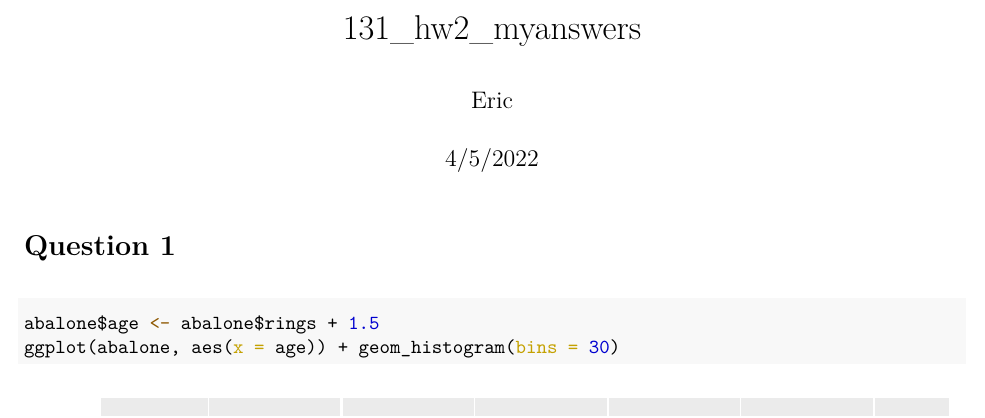
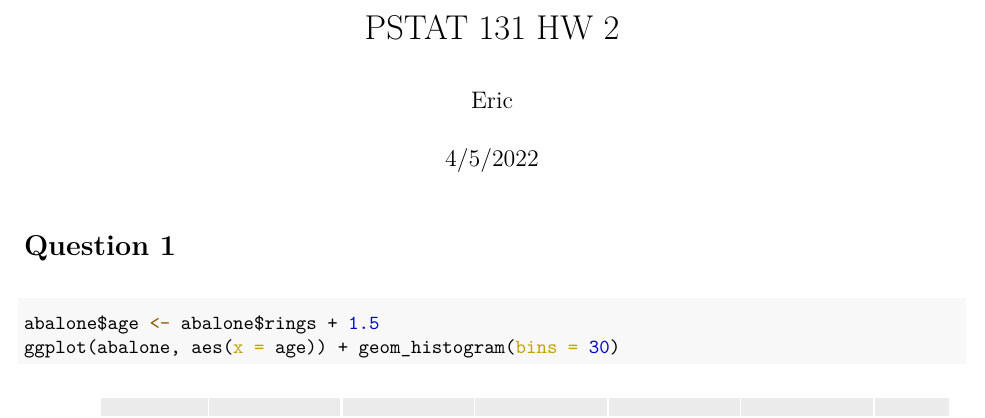
Before and after one commit to EWang229/131-hw2, an R Markdown document (131_hw2.Rmd): part of page 1 of 3, cut at the place of the change. The pictures show the output file 131_hw2.pdf that the author committed with the source.

Commit message:
change title

```diff
--- a/131_hw2.Rmd
+++ b/131_hw2.Rmd
@@ -1,5 +1,5 @@
 ---
-title: "131_hw2_myanswers"
+title: "PSTAT 131 HW 2"
 author: "Eric"
 date: "4/5/2022"
 output:
```
Also changed, not shown: 131_hw2.pdf.
